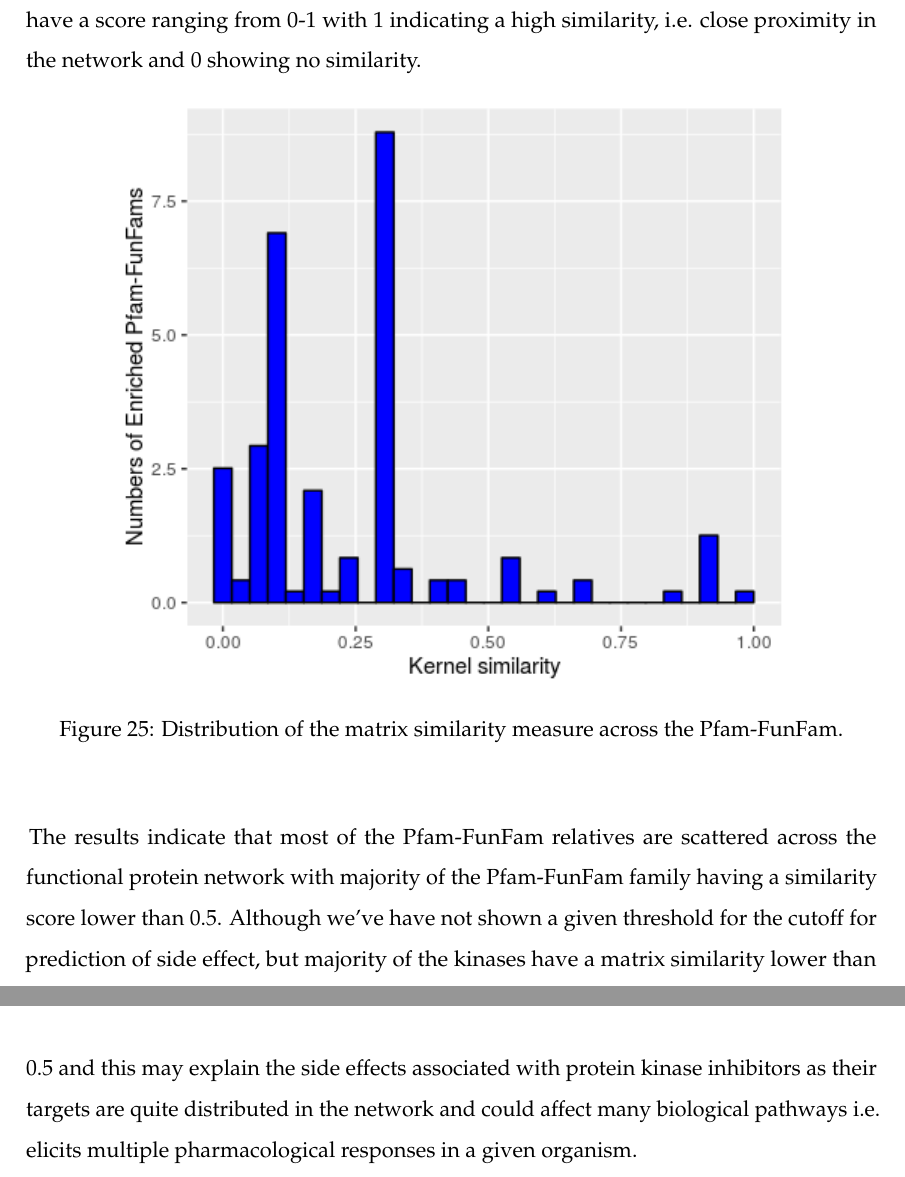
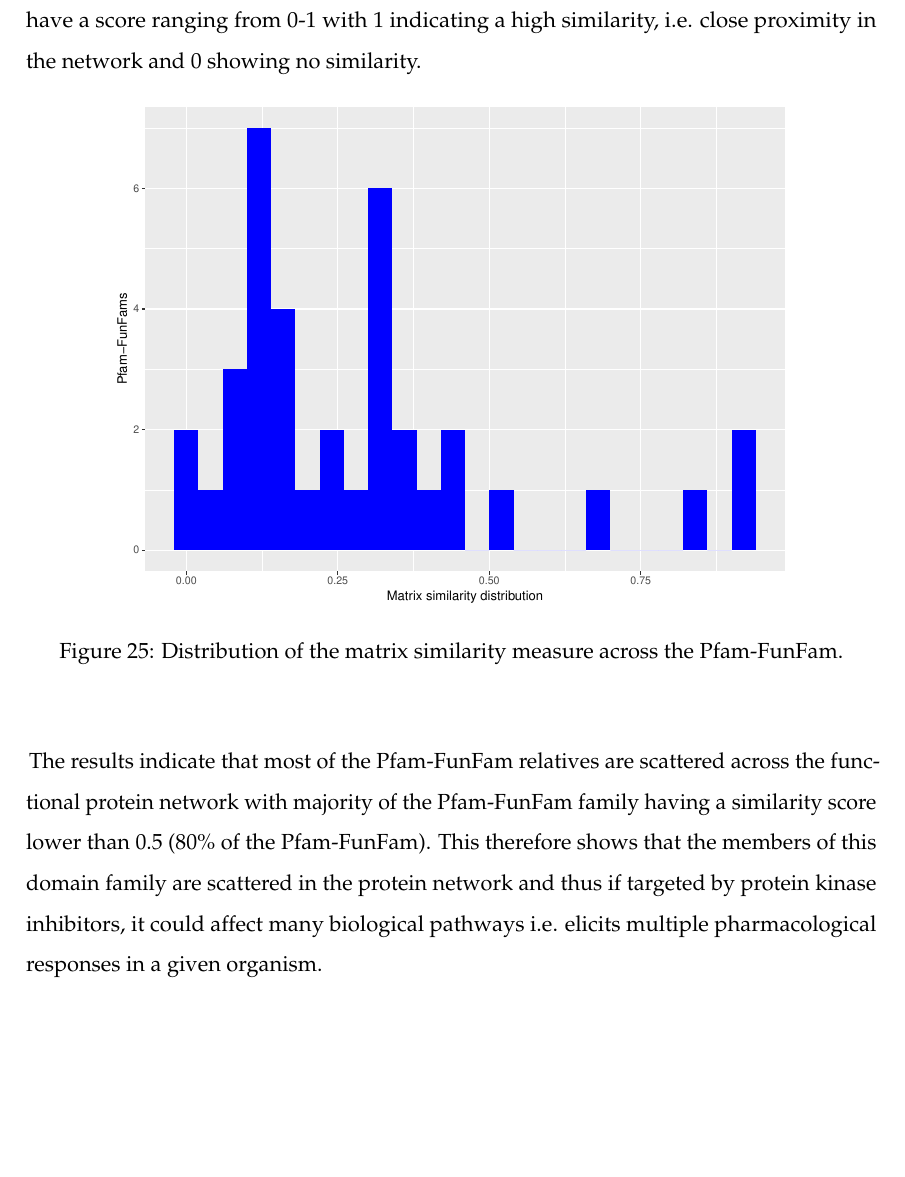
Before and after one commit to toluadeyelu/kinase_funfam, a LaTeX document (kin_notes.tex): two parts of pages 37 and 38 of 50 before the commit and part of page 37 of 49 after it, the two joined at a grey line, cut so that both start at the same text, the shorter picture padded with empty space. The pictures show the PDF file kin_notes.pdf that the author committed with the source.

Commit message:
091117edits

```diff
--- a/kin_notes.tex
+++ b/kin_notes.tex
@@ -419,5 +419,5 @@ We selected all the targeted proteins from ChEMBL 23 and excluded the kinases wh
 The result in figure \ref{ksim_targets} show that there is no difference in the observed matrix similarity of the kinase-targets and other drug targets (with pvalue = 0.9113). This observation is consistent with our previous report about drug targets having higher similarities in the protein functional network \cite{moya2017structural}. However when we compared the matrix similarities of the drug targets as well as the kinase inhibitor targets with drug off-targets, we found a statistically significant difference of the observed matrix similarities (pvalue = 2.09e-10 and 4.419e-9) for the comparison of drug off-target similarity with drug-targets and kinase inhibitor targets respectively.\par
 Using the \cite{menche2015uncovering} score called "DS-Score" which measures the mean distance of seperation of genes within a cluster. It is expected that the lower the "DS-Score", the more aggregated the proteins are in the network. We also used this measure to compare the drug targets aggregation in a given functional network.
 \begin{figure}[H]
-	\includegraphics[width=\linewidth]{figures/ds_plot0610.pdf}
+	\includegraphics[width=\linewidth]{figures/dsboxplot.pdf}
 	\centering
@@ -430,12 +430,12 @@ The result (figure \ref{ds_targets}), show that the DS-Score is higher in offtar
 \subsection*{Dispersion of Drug Targets in Pfam-FunFams in a Protein Functional Network}
 Following our initial hypothesis that FunFams whose relatives aggregate in a network neighbourhood are likely to be enriched with potential targets and free of off-targets, we assessed the matrix similarity of all the Pfam-FunFam kinases.  The matrix similarities have a score ranging from 0-1 with 1 indicating a high similarity, i.e. close proximity in the network and 0 showing no similarity.
 \begin{figure}[H]
-	\includegraphics[width=.8\linewidth]{figures/ksim_plot.png}
+	\includegraphics[width=.8\linewidth]{figures/pfam_simdist.pdf}
 	\centering
 	\caption{Distribution of the matrix similarity measure across the Pfam-FunFam.}
 	\label{ksim_plot}
 \end{figure}
-The results indicate that most of the Pfam-FunFam relatives are scattered across the functional protein network with majority of the Pfam-FunFam family having a similarity score lower than 0.5. Although we've have not shown a given threshold for the cutoff for prediction of side effect, but majority of the kinases have a matrix similarity lower than 0.5 and this may explain the side effects associated with protein kinase inhibitors as their targets are quite distributed in the network and could affect many biological pathways i.e. elicits multiple pharmacological responses in a given organism.\par
+The results indicate that most of the Pfam-FunFam relatives are scattered across the functional protein network with majority of the Pfam-FunFam family having a similarity score lower than 0.5 (80\% of the Pfam-FunFam). This therefore shows that the members of this domain family are scattered in the protein network and thus if targeted by protein kinase inhibitors, it could affect many biological pathways i.e. elicits multiple pharmacological responses in a given organism.\par
 We then compared the matrix similarity of targeted kinase in each FunFam against other relatives of the same family to compare the network properties of targets and other non-targeted relatives of the same FunFam.
 \begin{figure}[H]
 \centering
```
Also changed, not shown: figures/dsboxplot.pdf (added), figures/pfam_sim0910.pdf, figures/pfam_simdist.pdf (added), kin_notes.pdf, kin_notes.tex (8 more changed lines), 4 other files.
